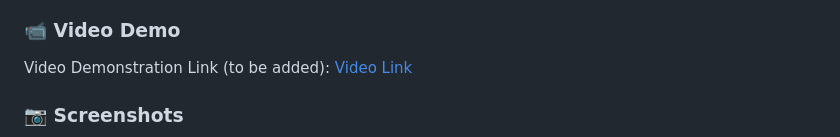
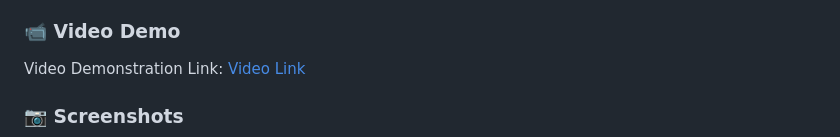
Before and after one commit to aish21/VirtualEYE, a Markdown page: README.md, the part around the change. Rendered like a GitHub page.

Commit message:
add video link

```diff
--- a/README.md
+++ b/README.md
@@ -61,7 +61,7 @@ The mobile application can be operated in three different modes – regular navi
 of the application supports navigation at Level 1 of the School of Computer Science and Engineering (SCSE). BLE beacons are placed at important landmarks of this environment, and the user is provided with a list of destinations for navigation. User interaction, feedback, and the effectiveness of the proposed indoor navigation system have been evaluated in the report. Experimental results and observations indicate an improvement in indoor navigation with the introduction of VirtualEYE, the Android Mobile Application.
 
 ### 📹 Video Demo
-Video Demonstration Link (to be added): [Video Link](to-be-added)
+Video Demonstration Link: [Video Link](https://youtu.be/6d57YgNWh-w)
 
 <!-- Screenshots -->
 ### :camera: Screenshots
```
